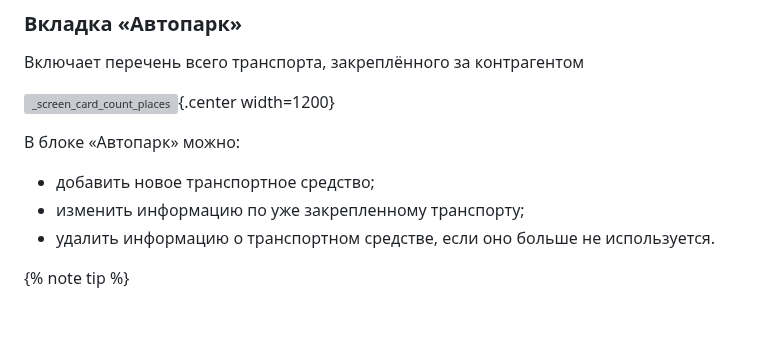
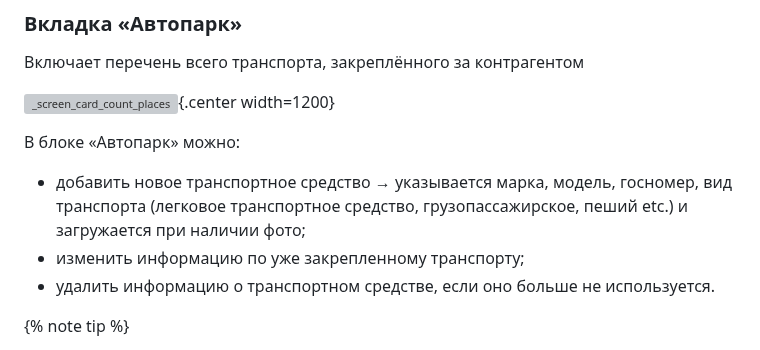
Before and after one commit to lebelena/diplodoc-example, a Markdown page: docs/ru/how_to_counterparty.md, the part around the change. Drawn GitHub-style; blank space fills up the shorter version; grey boxes are pictures that could not be loaded.

Commit message:
fix how_to_counterparty

```diff
--- a/docs/ru/how_to_counterparty.md
+++ b/docs/ru/how_to_counterparty.md
@@ -260,7 +260,7 @@
 ![_screen_card_count_places](_images/_screen_card_autopark.png){.center width=1200}
 
 В блоке «Автопарк» можно:
-* добавить новое транспортное средство;
+* добавить новое транспортное средство → указывается марка, модель, госномер, вид транспорта (легковое транспортное средство, грузопассажирское, пеший etc.) и загружается при наличии фото;
 * изменить информацию по уже закрепленному транспорту;
 * удалить информацию о транспортном средстве, если оно больше не используется.
 
```
